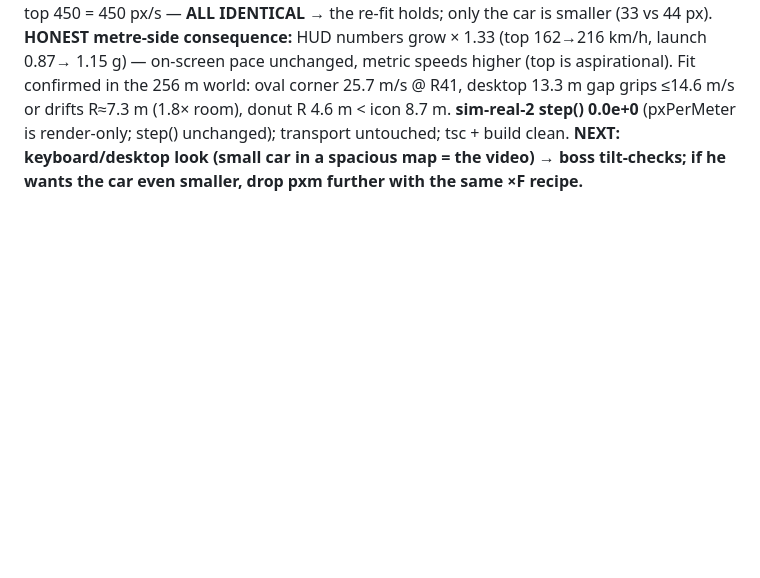
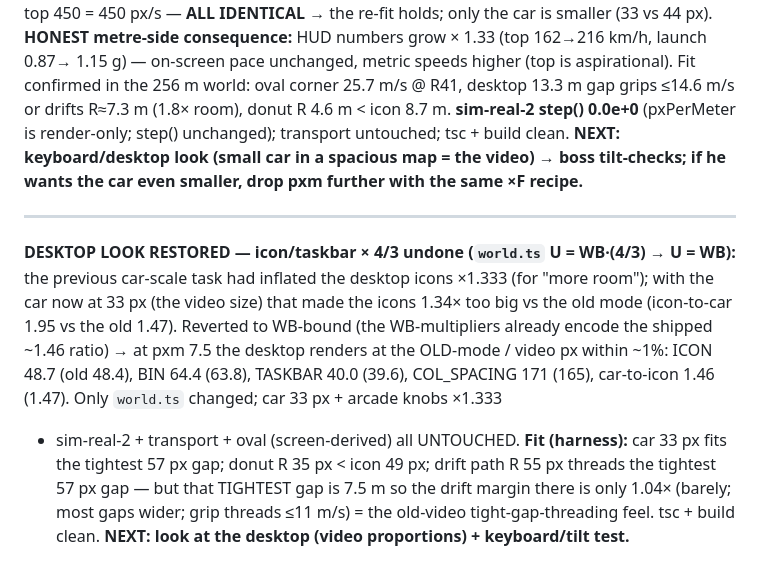
Before and after one commit to tradeventureapp/steer-it, a Markdown page: CLAUDE.md, the part around the change. GitHub-like rendering; blank space fills up the shorter version.

Commit message:
docs: CLAUDE.md note for the desktop look restore (U = WB, video proportions)
Co-Authored-By: Claude Fable 5 <noreply@anthropic.com>

```diff
--- a/CLAUDE.md
+++ b/CLAUDE.md
@@ -2068,3 +2068,16 @@ world: oval corner 25.7 m/s @ R41, desktop 13.3 m gap grips ≤14.6 m/s or drift
 R 4.6 m < icon 8.7 m. **sim-real-2 step() 0.0e+0** (pxPerMeter is render-only; step() unchanged); transport
 untouched; tsc + build clean. **NEXT: keyboard/desktop look (small car in a spacious map = the video) →
 boss tilt-checks; if he wants the car even smaller, drop pxm further with the same ×F recipe.**
+
+---
+**DESKTOP LOOK RESTORED — icon/taskbar × 4/3 undone (`world.ts` U = WB·(4/3) → U = WB):** the previous
+car-scale task had inflated the desktop icons ×1.333 (for "more room"); with the car now at 33 px (the
+video size) that made the icons 1.34× too big vs the old mode (icon-to-car 1.95 vs the old 1.47). Reverted
+to WB-bound (the WB-multipliers already encode the shipped ~1.46 ratio) → at pxm 7.5 the desktop renders
+at the OLD-mode / video px within ~1%: ICON 48.7 (old 48.4), BIN 64.4 (63.8), TASKBAR 40.0 (39.6),
+COL_SPACING 171 (165), car-to-icon 1.46 (1.47). Only `world.ts` changed; car 33 px + arcade knobs ×1.333
++ sim-real-2 + transport + oval (screen-derived) all UNTOUCHED. **Fit (harness):** car 33 px fits the
+tightest 57 px gap; donut R 35 px < icon 49 px; drift path R 55 px threads the tightest 57 px gap — but
+that TIGHTEST gap is 7.5 m so the drift margin there is only 1.04× (barely; most gaps wider; grip threads
+≤11 m/s) = the old-video tight-gap-threading feel. tsc + build clean. **NEXT: look at the desktop (video
+proportions) + keyboard/tilt test.**
```
